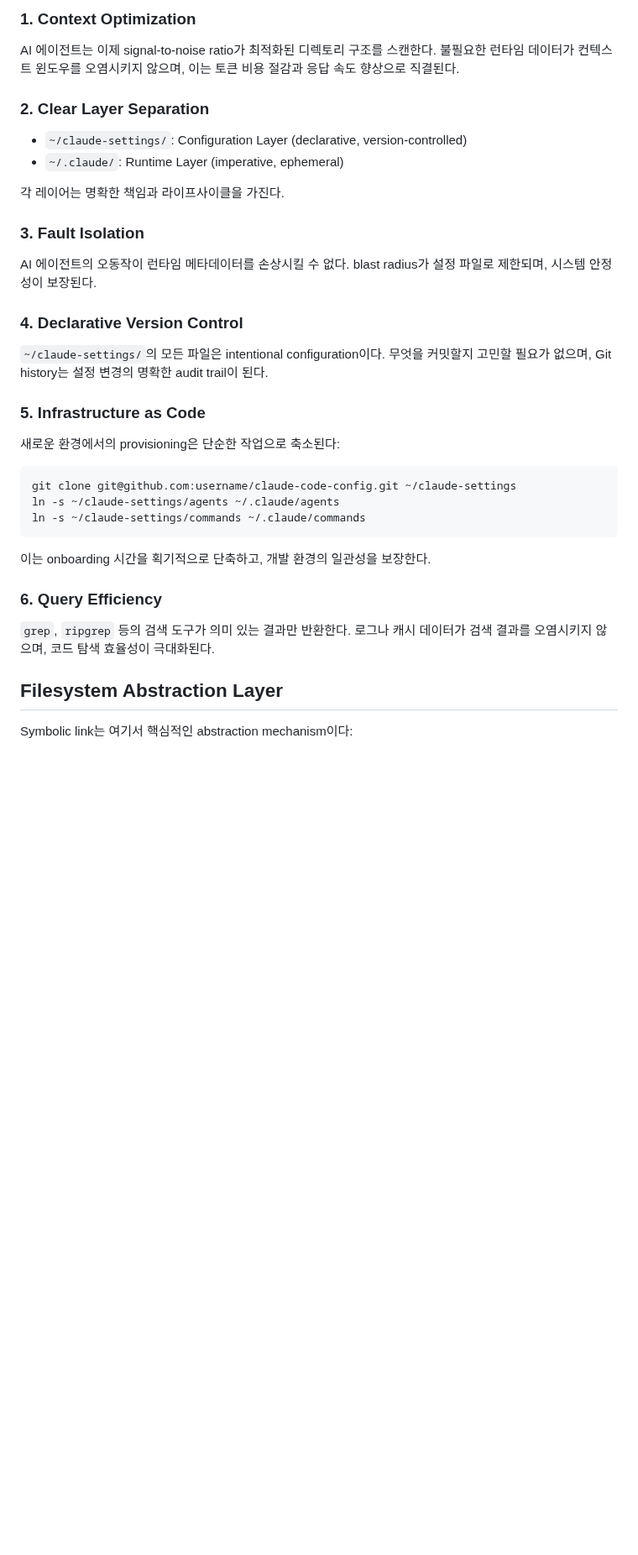
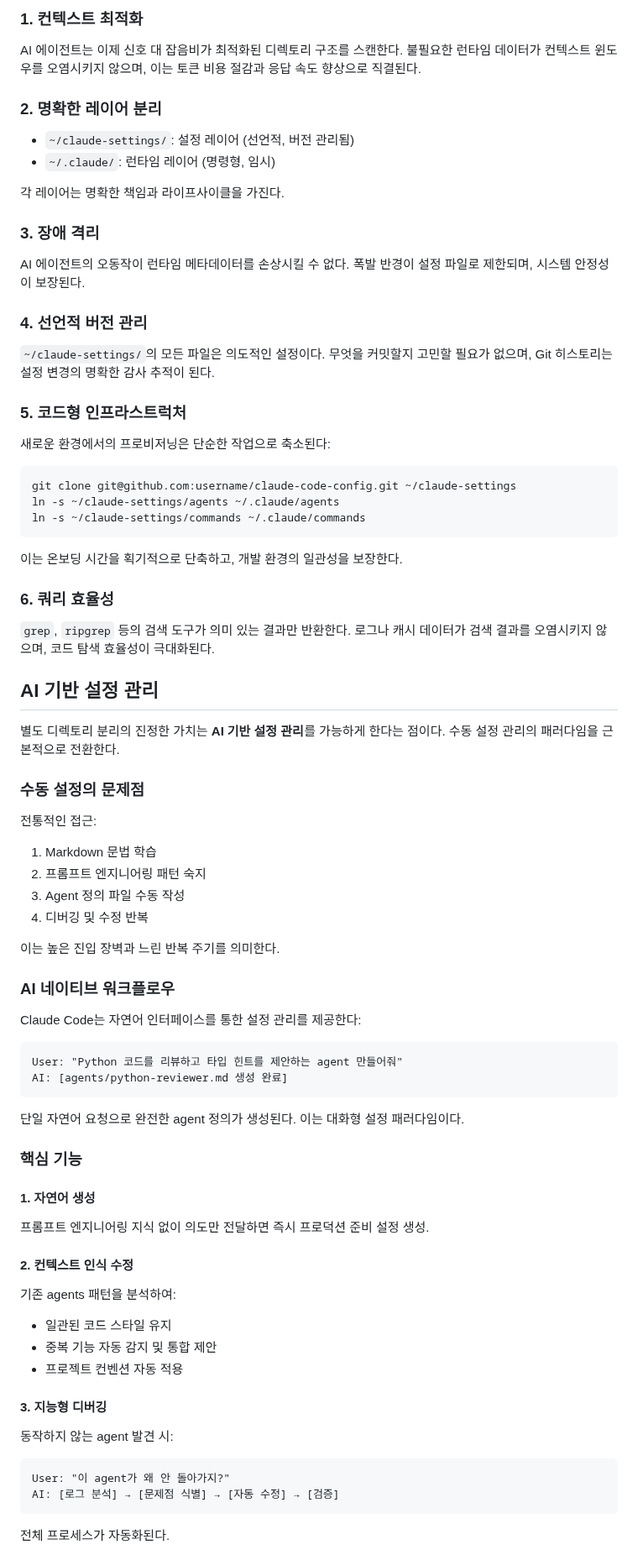
Before and after one commit to hansonkim/hansonkim.github.io, a Markdown page: src/posts/claude-code-config-management.md, the part around one of its changes. Shown at 84% size. Rendered like a GitHub page; blank space fills up the shorter version.

````diff
--- a/src/posts/claude-code-config-management.md
+++ b/src/posts/claude-code-config-management.md
@@ -87,21 +87,21 @@ gh repo create claude-code-config --private --source=. --remote=origin --push
 
-### 1. Context Optimization
-AI 에이전트는 이제 signal-to-noise ratio가 최적화된 디렉토리 구조를 스캔한다. 불필요한 런타임 데이터가 컨텍스트 윈도우를 오염시키지 않으며, 이는 토큰 비용 절감과 응답 속도 향상으로 직결된다.
+### 1. 컨텍스트 최적화
+AI 에이전트는 이제 신호 대 잡음비가 최적화된 디렉토리 구조를 스캔한다. 불필요한 런타임 데이터가 컨텍스트 윈도우를 오염시키지 않으며, 이는 토큰 비용 절감과 응답 속도 향상으로 직결된다.
 
-### 2. Clear Layer Separation
-- `~/claude-settings/`: Configuration Layer (declarative, version-controlled)
-- `~/.claude/`: Runtime Layer (imperative, ephemeral)
+### 2. 명확한 레이어 분리
+- `~/claude-settings/`: 설정 레이어 (선언적, 버전 관리됨)
+- `~/.claude/`: 런타임 레이어 (명령형, 임시)
 
 각 레이어는 명확한 책임과 라이프사이클을 가진다.
 
-### 3. Fault Isolation
-AI 에이전트의 오동작이 런타임 메타데이터를 손상시킬 수 없다. blast radius가 설정 파일로 제한되며, 시스템 안정성이 보장된다.
+### 3. 장애 격리
+AI 에이전트의 오동작이 런타임 메타데이터를 손상시킬 수 없다. 폭발 반경이 설정 파일로 제한되며, 시스템 안정성이 보장된다.
 
-### 4. Declarative Version Control
-`~/claude-settings/`의 모든 파일은 intentional configuration이다. 무엇을 커밋할지 고민할 필요가 없으며, Git history는 설정 변경의 명확한 audit trail이 된다.
+### 4. 선언적 버전 관리
+`~/claude-settings/`의 모든 파일은 의도적인 설정이다. 무엇을 커밋할지 고민할 필요가 없으며, Git 히스토리는 설정 변경의 명확한 감사 추적이 된다.
 
-### 5. Infrastructure as Code
-새로운 환경에서의 provisioning은 단순한 작업으로 축소된다:
+### 5. 코드형 인프라스트럭처
+새로운 환경에서의 프로비저닝은 단순한 작업으로 축소된다:
 
 ```bash
 git clone git@github.com:username/claude-code-config.git ~/claude-settings
@@ -109,11 +109,53 @@ ln -s ~/claude-settings/agents ~/.claude/agents
 ln -s ~/claude-settings/commands ~/.claude/commands
 ```
 
-이는 onboarding 시간을 획기적으로 단축하고, 개발 환경의 일관성을 보장한다.
+이는 온보딩 시간을 획기적으로 단축하고, 개발 환경의 일관성을 보장한다.
 
-### 6. Query Efficiency
+### 6. 쿼리 효율성
 `grep`, `ripgrep` 등의 검색 도구가 의미 있는 결과만 반환한다. 로그나 캐시 데이터가 검색 결과를 오염시키지 않으며, 코드 탐색 효율성이 극대화된다.
 
-## Filesystem Abstraction Layer
+## AI 기반 설정 관리
 
-Symbolic link는 여기서 핵심적인 abstraction mechanism이다:
+별도 디렉토리 분리의 진정한 가치는 **AI 기반 설정 관리**를 가능하게 한다는 점이다. 수동 설정 관리의 패러다임을 근본적으로 전환한다.
+
+### 수동 설정의 문제점
+
+전통적인 접근:
+1. Markdown 문법 학습
+2. 프롬프트 엔지니어링 패턴 숙지
+3. Agent 정의 파일 수동 작성
+4. 디버깅 및 수정 반복
+
+이는 높은 진입 장벽과 느린 반복 주기를 의미한다.
+
+### AI 네이티브 워크플로우
+
+Claude Code는 자연어 인터페이스를 통한 설정 관리를 제공한다:
+
+```
+User: "Python 코드를 리뷰하고 타입 힌트를 제안하는 agent 만들어줘"
+AI: [agents/python-reviewer.md 생성 완료]
+```
+
+단일 자연어 요청으로 완전한 agent 정의가 생성된다. 이는 대화형 설정 패러다임이다.
+
+### 핵심 기능
+
+#### 1. 자연어 생성
+프롬프트 엔지니어링 지식 없이 의도만 전달하면 즉시 프로덕션 준비 설정 생성.
+
+#### 2. 컨텍스트 인식 수정
+기존 agents 패턴을 분석하여:
+- 일관된 코드 스타일 유지
+- 중복 기능 자동 감지 및 통합 제안
+- 프로젝트 컨벤션 자동 적용
+
+#### 3. 지능형 디버깅
+동작하지 않는 agent 발견 시:
+```
+User: "이 agent가 왜 안 돌아가지?"
+AI: [로그 분석] → [문제점 식별] → [자동 수정] → [검증]
+```
+
+전체 프로세스가 자동화된다.
+
````
Also changed, not shown: other parts of src/posts/claude-code-config-management.md (+100 -49 lines).
